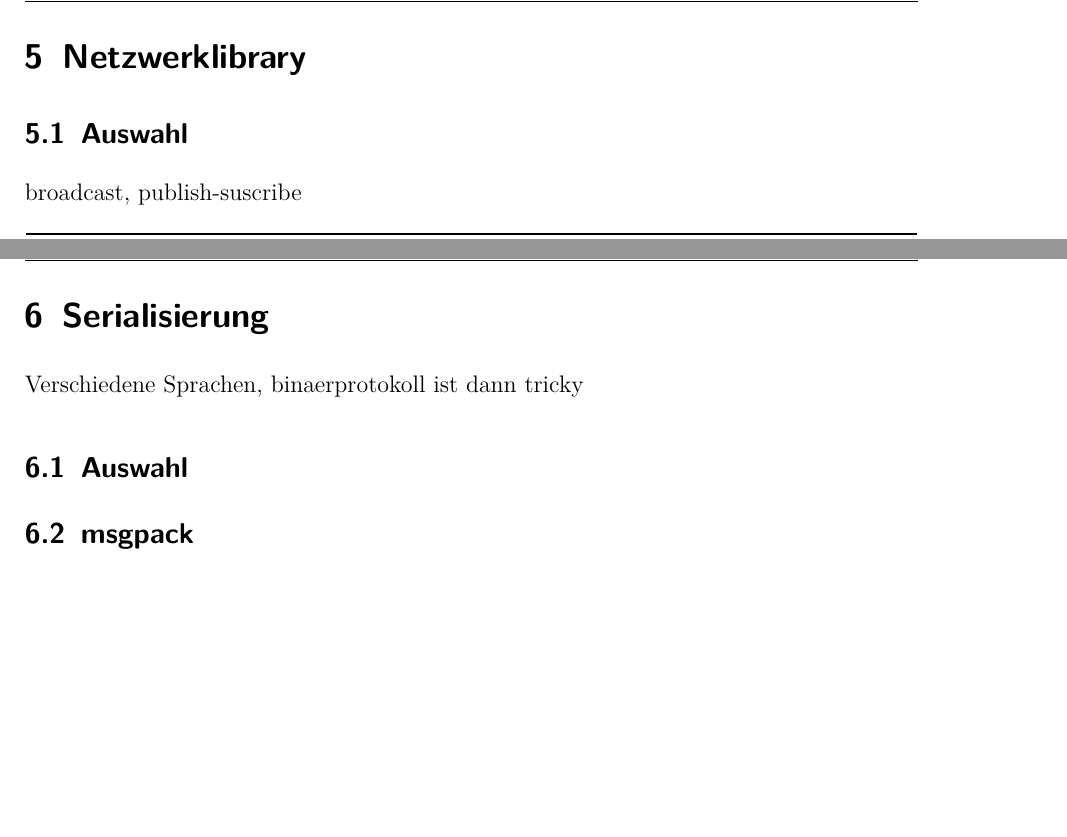
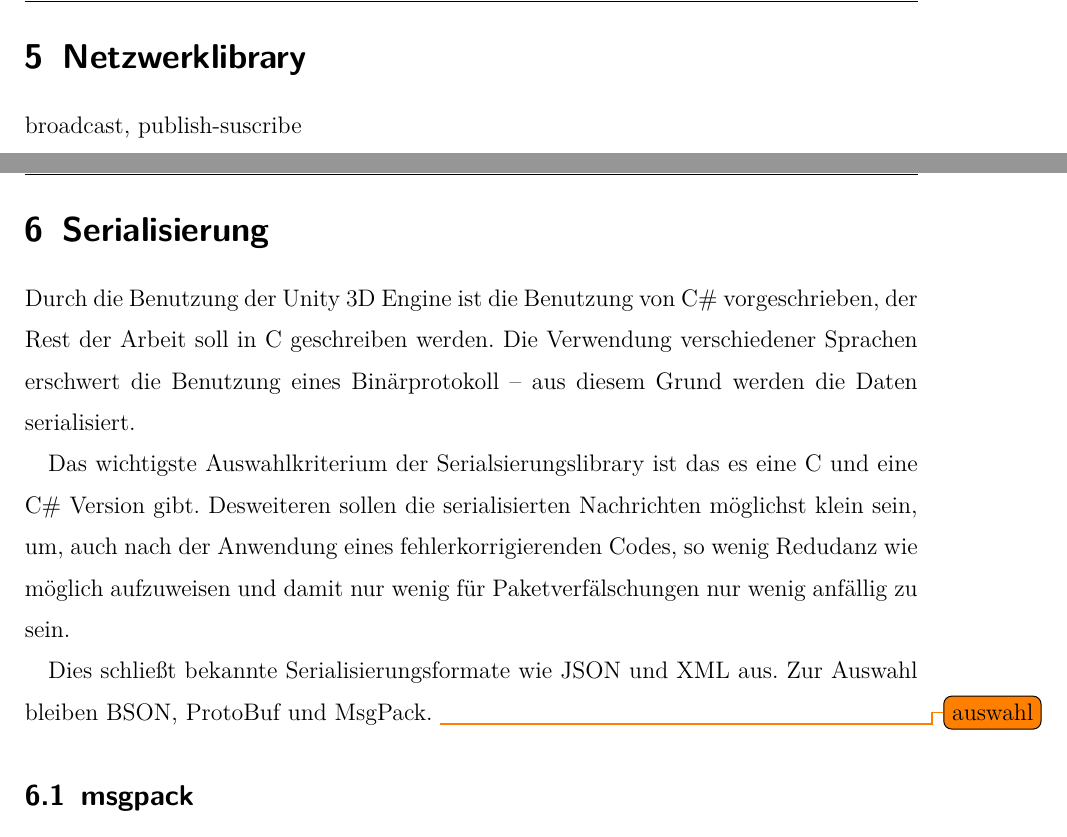
Before and after one commit to glysbaysb/bachelor, a LaTeX document (doku.tex): two parts of pages 11 and 12 of 23, joined at a grey line, cut so that both start at the same text, the shorter picture padded with empty space. Compiled offline with pdfLaTeX.

Commit message:
thesis: Serialisierung

```diff
--- a/doku.tex
+++ b/doku.tex
@@ -193,7 +193,6 @@ den Roboter auftankt. Ein anderes Skript bewegt die Kamera abh{\"{a}}ngig von de
 
 \clearpage
 \section{Netzwerklibrary}
-\subsection{Auswahl}
 broadcast, publish-suscribe
 
 \begin{table}[h]
@@ -221,9 +220,14 @@ Kriterien: r{\"{a}}umlich, zeitlich getrennt, asynchron m{\"{o}}glich \cite{pubs
 
 \clearpage
 \section{Serialisierung}
-Verschiedene Sprachen, binaerprotokoll ist dann tricky
+Durch die Benutzung der Unity 3D Engine ist die Benutzung von C\# vorgeschrieben, der Rest der Arbeit soll in C geschreiben werden. Die Verwendung verschiedener Sprachen erschwert die Benutzung eines
+Bin{\"{a}}rprotokoll -- aus diesem Grund werden die Daten serialisiert.
 
-\subsection{Auswahl}
+Das wichtigste Auswahlkriterium der Serialsierungslibrary ist das es eine C und eine C\# Version gibt. Desweiteren sollen die serialisierten Nachrichten m{\"{o}}glichst klein sein, um, auch nach der Anwendung
+eines fehlerkorrigierenden Codes, so wenig Redudanz wie m{\"{o}}glich aufzuweisen und damit nur wenig f{\"{u}}r Paketverf{\"{a}}lschungen nur wenig anf{\"{a}}llig zu sein.
+
+Dies schlie{\ss}t bekannte Serialisierungsformate wie JSON und XML aus. Zur Auswahl bleiben BSON, ProtoBuf und MsgPack. \todo{auswahl}
+
 \subsection{msgpack}
 dann und dann geschrieben, von wem, language bindings, soll sehr kleine Nachrichten erstellen
 
```
